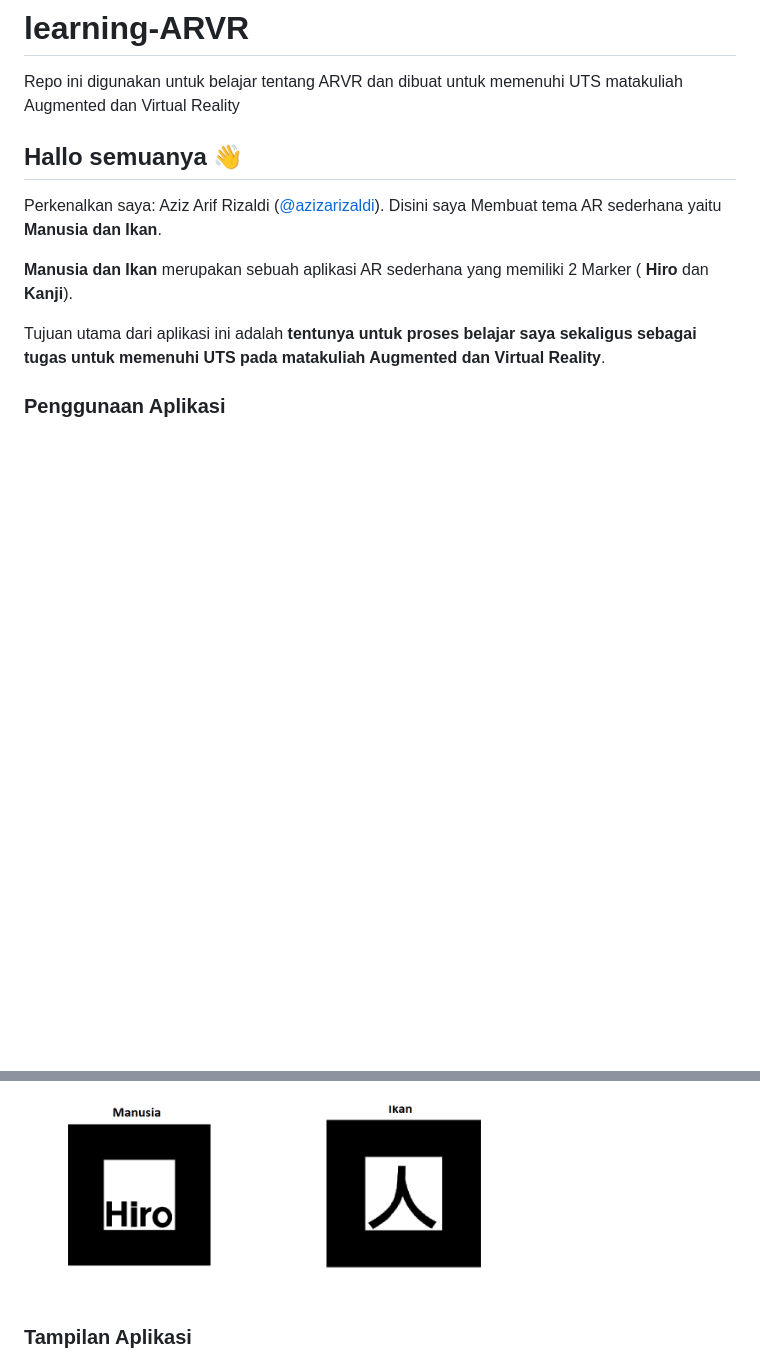
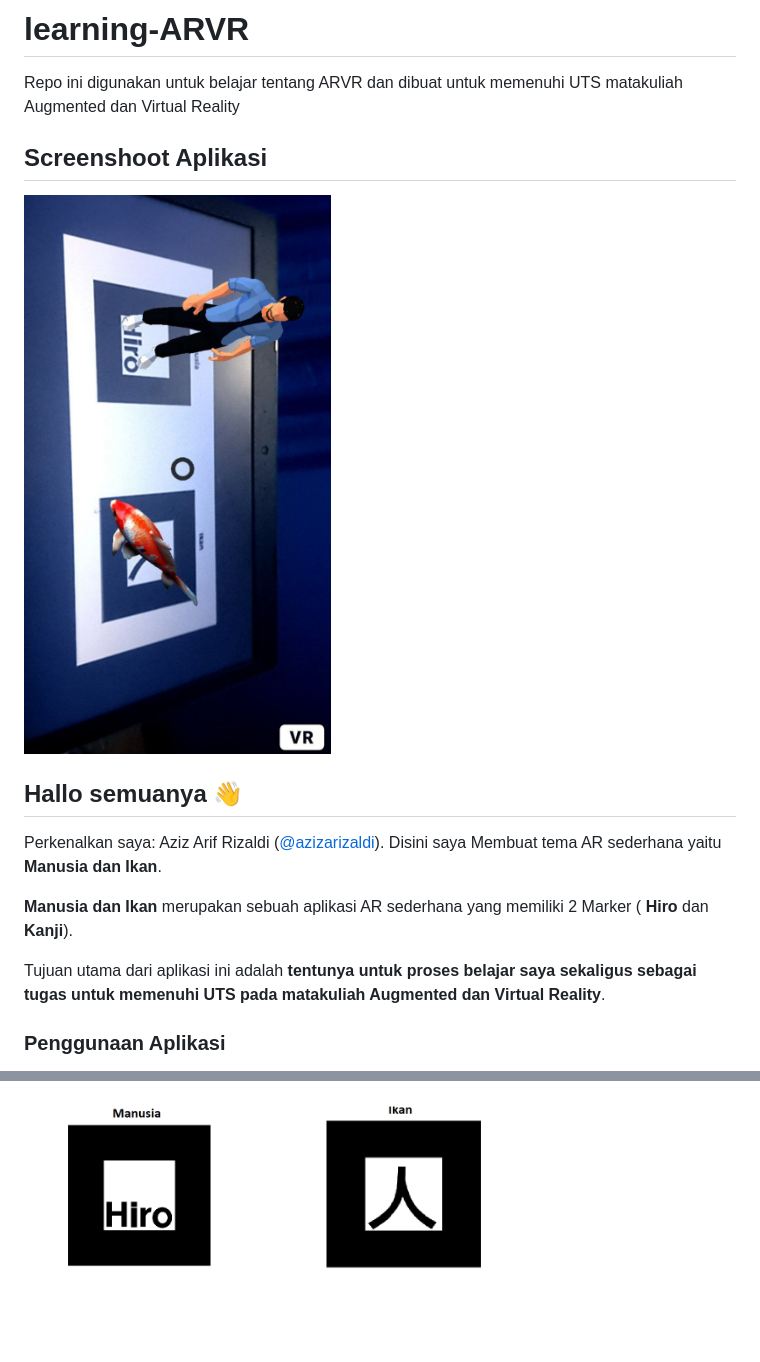
Before and after one commit to azizarizaldi/learning-ARVR, a Markdown page: README.md, 2 parts joined by grey strips. Drawn GitHub-style; pictures changed too: assets/screenshoot.jpg (added); blank space fills up the shorter version.

Commit message:
docs: add screenshoot image

```diff
--- a/README.md
+++ b/README.md
@@ -1,5 +1,8 @@
 # learning-ARVR
 Repo ini digunakan untuk belajar tentang ARVR dan dibuat untuk memenuhi UTS matakuliah Augmented dan Virtual Reality
+
+## Screenshoot Aplikasi
+![ScreenShoot](assets/screenshoot.jpg)
 
 ## Hallo semuanya 👋
 Perkenalkan saya: Aziz Arif Rizaldi ([@azizarizaldi](https://github.com/azizarizaldi/)). Disini saya Membuat tema AR sederhana yaitu __Manusia dan Ikan__.
@@ -17,5 +20,3 @@ Tujuan utama dari aplikasi ini adalah __tentunya untuk proses belajar saya sekal
 
 #### Marker Hiro & Kanji
 <img src="assets/paper.png" alt="Image Paper" width="500"/>
-
-### Tampilan Aplikasi
```
